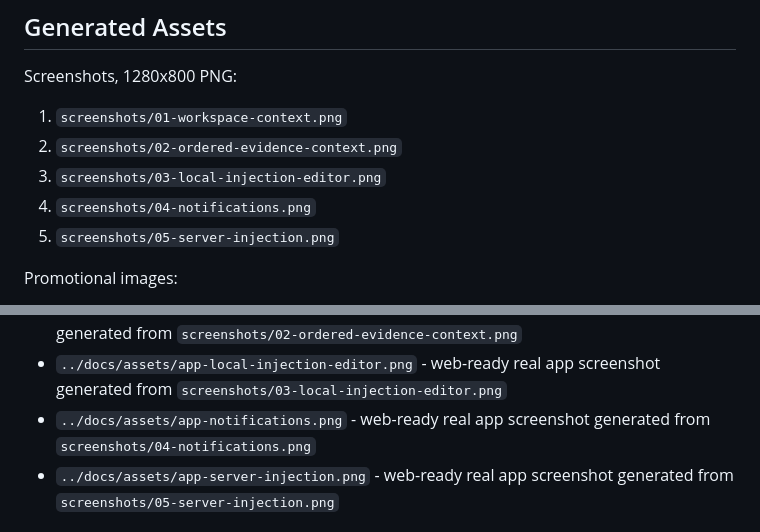
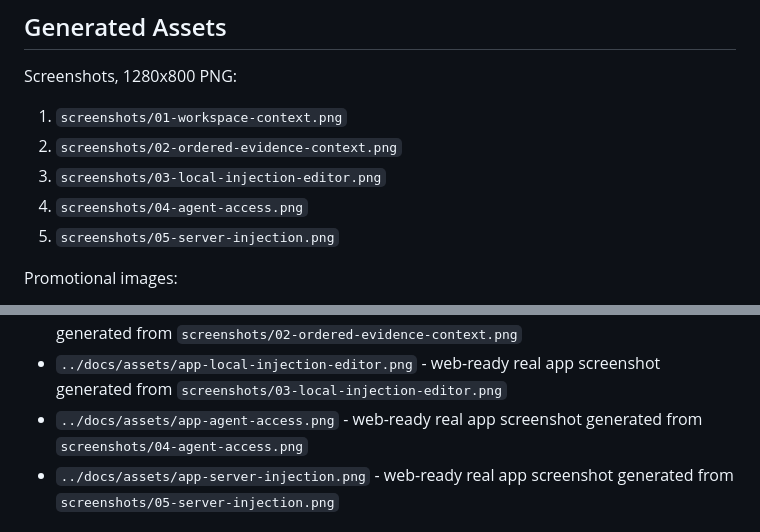
Before and after one commit to imom39a/lightstreamer-workbench-extension, a Markdown page: store-listing/README.md, 2 parts joined by grey strips. GitHub-like rendering.

Commit message:
Show Agent access in the 2.0.5 Store listing

```diff
--- a/store-listing/README.md
+++ b/store-listing/README.md
@@ -9,7 +9,7 @@ Screenshots, 1280x800 PNG:
 1. `screenshots/01-workspace-context.png`
 2. `screenshots/02-ordered-evidence-context.png`
 3. `screenshots/03-local-injection-editor.png`
-4. `screenshots/04-notifications.png`
+4. `screenshots/04-agent-access.png`
 5. `screenshots/05-server-injection.png`
 
 Promotional images:
@@ -39,7 +39,7 @@ Generated product/site artwork:
 - `../docs/assets/app-workspace-context.png` - web-ready real app screenshot generated from `screenshots/01-workspace-context.png`
 - `../docs/assets/app-ordered-evidence-context.png` - web-ready real app screenshot generated from `screenshots/02-ordered-evidence-context.png`
 - `../docs/assets/app-local-injection-editor.png` - web-ready real app screenshot generated from `screenshots/03-local-injection-editor.png`
-- `../docs/assets/app-notifications.png` - web-ready real app screenshot generated from `screenshots/04-notifications.png`
+- `../docs/assets/app-agent-access.png` - web-ready real app screenshot generated from `screenshots/04-agent-access.png`
 - `../docs/assets/app-server-injection.png` - web-ready real app screenshot generated from `screenshots/05-server-injection.png`
 
 ## Regenerate Screenshots
```
Also changed, not shown: RELEASE.md (+3 -1 lines), store-listing/LISTING.md (+9 -4 lines), docs/assets/app-agent-access.png (added), docs/assets/app-notifications.png (deleted), store-listing/screenshots/04-agent-access.png (added), store-listing/screenshots/04-notifications.png (deleted), 3 other files.
